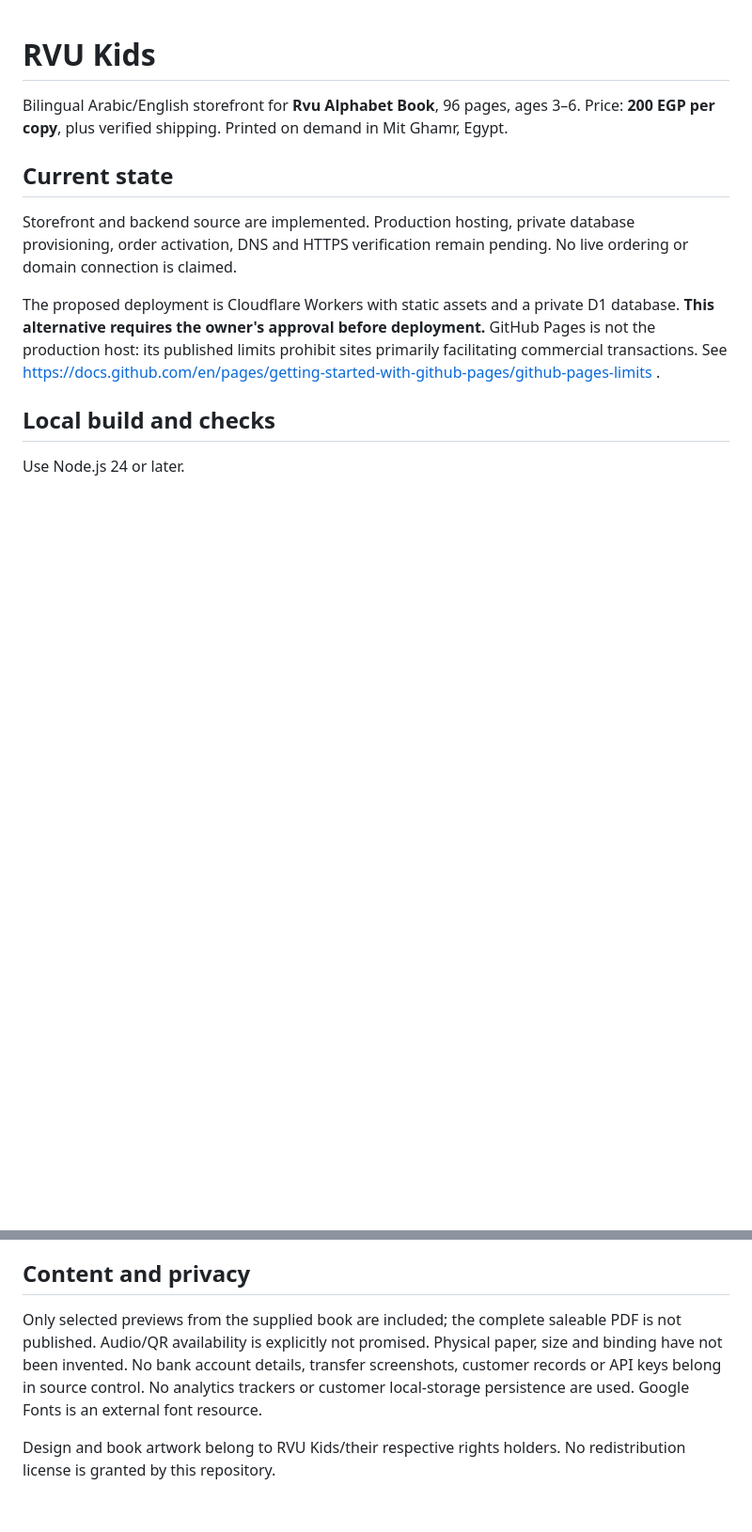
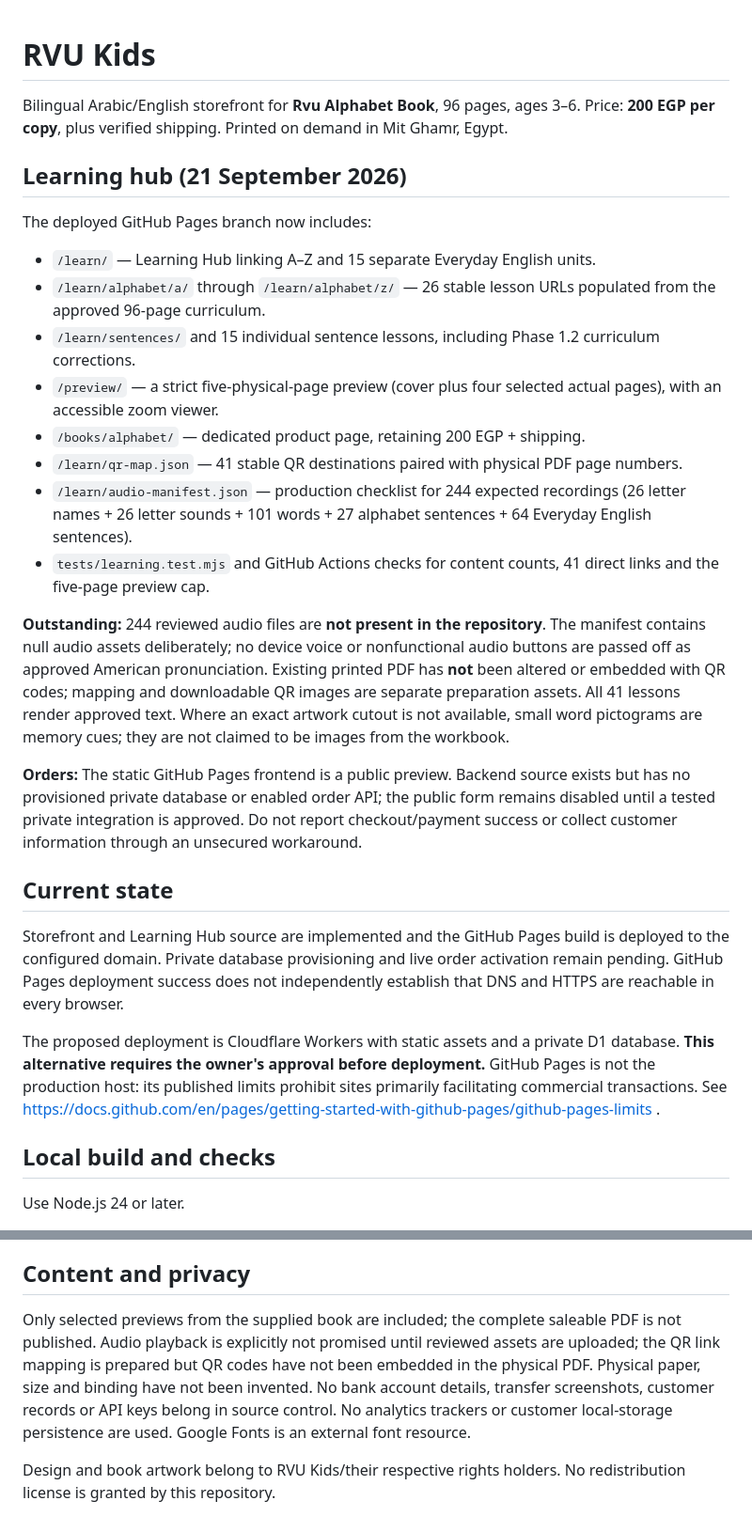
Before and after one commit to rvnonty/rvu-kids, a Markdown page: README.md, 2 parts joined by grey strips. Shown at 94% size. Drawn GitHub-style; blank space fills up the shorter version.

Commit message:
Document learning release and outstanding audio/order dependencies

```diff
--- a/README.md
+++ b/README.md
@@ -2,9 +2,26 @@
 
 Bilingual Arabic/English storefront for **Rvu Alphabet Book**, 96 pages, ages 3–6. Price: **200 EGP per copy**, plus verified shipping. Printed on demand in Mit Ghamr, Egypt.
 
+## Learning hub (21 September 2026)
+
+The deployed GitHub Pages branch now includes:
+
+- `/learn/` — Learning Hub linking A–Z and 15 separate Everyday English units.
+- `/learn/alphabet/a/` through `/learn/alphabet/z/` — 26 stable lesson URLs populated from the approved 96-page curriculum.
+- `/learn/sentences/` and 15 individual sentence lessons, including Phase 1.2 curriculum corrections.
+- `/preview/` — a strict five-physical-page preview (cover plus four selected actual pages), with an accessible zoom viewer.
+- `/books/alphabet/` — dedicated product page, retaining 200 EGP + shipping.
+- `/learn/qr-map.json` — 41 stable QR destinations paired with physical PDF page numbers.
+- `/learn/audio-manifest.json` — production checklist for 244 expected recordings (26 letter names + 26 letter sounds + 101 words + 27 alphabet sentences + 64 Everyday English sentences).
+- `tests/learning.test.mjs` and GitHub Actions checks for content counts, 41 direct links and the five-page preview cap.
+
+**Outstanding:** 244 reviewed audio files are **not present in the repository**. The manifest contains null audio assets deliberately; no device voice or nonfunctional audio buttons are passed off as approved American pronunciation. Existing printed PDF has **not** been altered or embedded with QR codes; mapping and downloadable QR images are separate preparation assets. All 41 lessons render approved text. Where an exact artwork cutout is not available, small word pictograms are memory cues; they are not claimed to be images from the workbook.
+
+**Orders:** The static GitHub Pages frontend is a public preview. Backend source exists but has no provisioned private database or enabled order API; the public form remains disabled until a tested private integration is approved. Do not report checkout/payment success or collect customer information through an unsecured workaround.
+
 ## Current state
 
-Storefront and backend source are implemented. Production hosting, private database provisioning, order activation, DNS and HTTPS verification remain pending. No live ordering or domain connection is claimed.
+Storefront and Learning Hub source are implemented and the GitHub Pages build is deployed to the configured domain. Private database provisioning and live order activation remain pending. GitHub Pages deployment success does not independently establish that DNS and HTTPS are reachable in every browser.
 
 The proposed deployment is Cloudflare Workers with static assets and a private D1 database. **This alternative requires the owner's approval before deployment.** GitHub Pages is not the production host: its published limits prohibit sites primarily facilitating commercial transactions. See https://docs.github.com/en/pages/getting-started-with-github-pages/github-pages-limits .
 
@@ -39,6 +56,6 @@ The public API has no order-list or order-detail endpoint, no payment verificati
 
 ## Content and privacy
 
-Only selected previews from the supplied book are included; the complete saleable PDF is not published. Audio/QR availability is explicitly not promised. Physical paper, size and binding have not been invented. No bank account details, transfer screenshots, customer records or API keys belong in source control. No analytics trackers or customer local-storage persistence are used. Google Fonts is an external font resource.
+Only selected previews from the supplied book are included; the complete saleable PDF is not published. Audio playback is explicitly not promised until reviewed assets are uploaded; the QR link mapping is prepared but QR codes have not been embedded in the physical PDF. Physical paper, size and binding have not been invented. No bank account details, transfer screenshots, customer records or API keys belong in source control. No analytics trackers or customer local-storage persistence are used. Google Fonts is an external font resource.
 
 Design and book artwork belong to RVU Kids/their respective rights holders. No redistribution license is granted by this repository.
```
